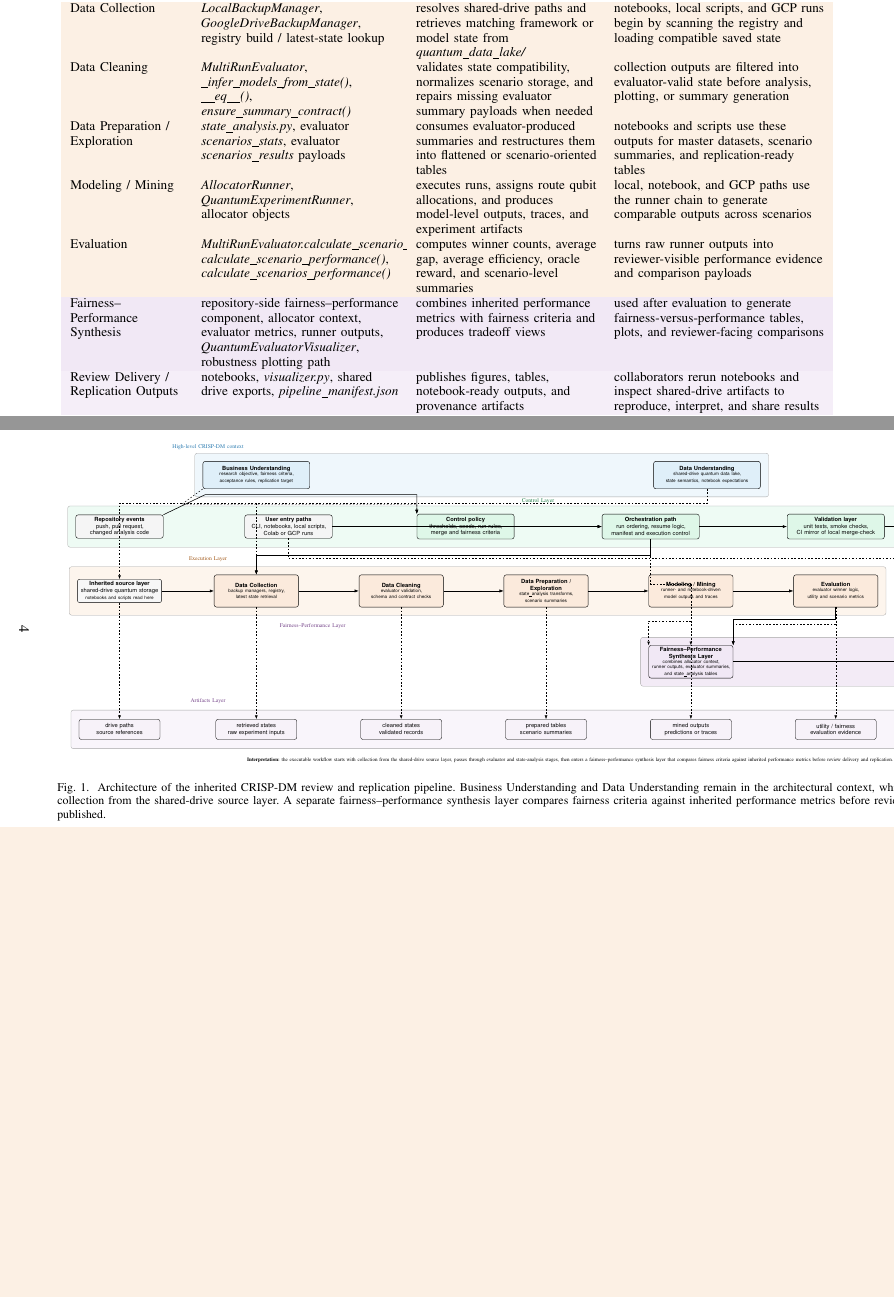
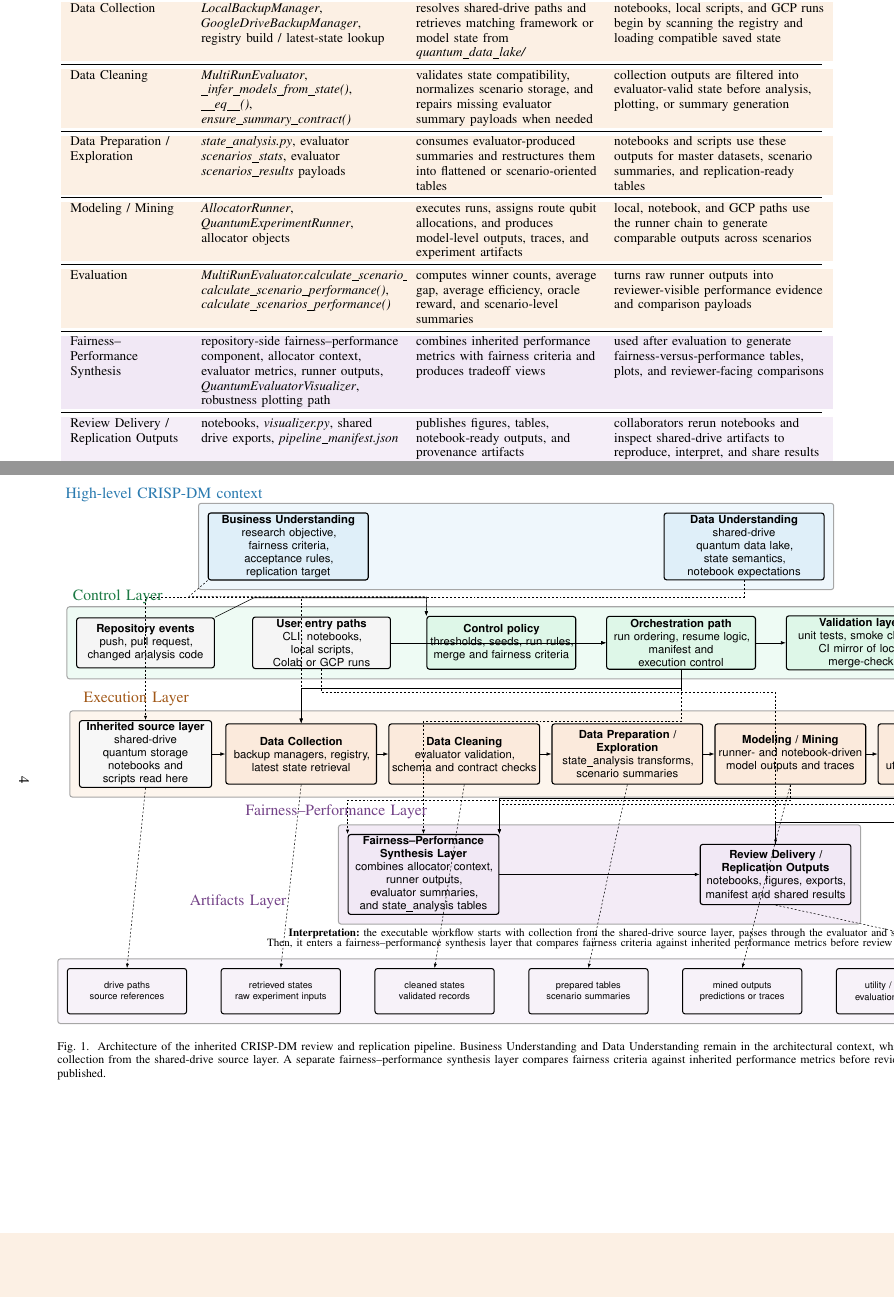
Before and after one commit to pzg8794/DSCI601-Project_Proposal, a LaTeX paper (architecture_report/draft2/architecture_report.tex, which reads architecture_report/draft2/architecture_diagram.tex): two parts of pages 2 and 4 of 4, joined at a grey line, cut so that both start at the same text, the shorter picture padded with empty space. Compiled offline with pdfLaTeX.

Commit message:
Updates from Overleaf

```diff
--- a/architecture_report/draft2/architecture_diagram.tex
+++ b/architecture_report/draft2/architecture_diagram.tex
@@ -1,68 +1,80 @@
 \begin{tikzpicture}[
-font=\sffamily\normalsize,>=Latex,
-layerband/.style={rectangle,rounded corners,inner sep=14pt,line width=0.55pt,draw=black!35},
-event/.style={rectangle,draw=black,rounded corners,minimum height=1.45cm,text width=5.2cm,align=center,fill=gray!8,line width=0.65pt,font=\sffamily\normalsize},
-control/.style={rectangle,draw=black,rounded corners,minimum height=1.55cm,text width=5.8cm,align=center,line width=0.65pt,font=\sffamily\normalsize},
-context/.style={rectangle,draw=black,rounded corners,minimum height=1.7cm,text width=6.4cm,align=center,line width=0.7pt,font=\sffamily\normalsize},
-stage/.style={rectangle,draw=black,rounded corners,minimum height=2.0cm,text width=5.0cm,align=center,line width=0.7pt,font=\sffamily\normalsize},
-sourcebox/.style={rectangle,draw=black,rounded corners,minimum height=1.45cm,text width=5.0cm,align=center,fill=gray!6,line width=0.65pt,font=\sffamily\normalsize},
-artifact/.style={rectangle,draw=black,rounded corners,minimum height=1.25cm,text width=4.8cm,align=center,line width=0.55pt,font=\sffamily\normalsize},
-decision/.style={rectangle,draw=black,rounded corners,minimum height=1.55cm,text width=5.0cm,align=center,fill=gray!12,line width=0.7pt,font=\sffamily\normalsize},
+font=\sffamily\Large,>=Latex,
+layerband/.style={rectangle,rounded corners,inner sep=14pt,line width=1.55pt,draw=black!35},
+event/.style={rectangle,draw=black,rounded corners,minimum height=2.70cm,text width=7.2cm,align=center,fill=gray!8,line width=1.65pt,font=\sffamily\LARGE},
+control/.style={rectangle,draw=black,rounded corners,minimum height=2.85cm,text width=7.8cm,align=center,line width=1.65pt,font=\sffamily\LARGE},
+context/.style={rectangle,draw=black,rounded corners,minimum height=3.00cm,text width=8.4cm,align=center,line width=1.7pt,font=\sffamily\LARGE},
+stage/.style={rectangle,draw=black,rounded corners,minimum height=3.25cm,text width=7.9cm,align=center,line width=1.7pt,font=\sffamily\LARGE},
+sourcebox/.style={rectangle,draw=black,rounded corners,minimum height=2.70cm,text width=6.9cm,align=center,fill=gray!6,line width=1.65pt,font=\sffamily\LARGE},
+artifact/.style={rectangle,draw=black,rounded corners,minimum height=2.45cm,text width=6.2cm,align=center,line width=1.55pt,font=\sffamily\Large},
+decision/.style={rectangle,draw=black,rounded corners,minimum height=2.85cm,text width=7.0cm,align=center,fill=gray!12,line width=1.7pt,font=\sffamily\LARGE},
 flow/.style={->,line width=1.0pt},
 trace/.style={->,dashed,line width=0.8pt},
-lab/.style={font=\small,align=center}]
+lab/.style={font=\large,align=center}]
 
 % High-level context
-\node[context,fill=phase1blue!16] (bu) at (11.0,8.2)
-{\textbf{Business Understanding}\\\footnotesize research objective, fairness criteria,\\\footnotesize acceptance rules, replication target};
-\node[context,fill=phase1blue!16] (du) at (39.0,8.2)
-{\textbf{Data Understanding}\\\footnotesize shared-drive quantum data lake,\\\footnotesize state semantics, notebook expectations};
+\node[context,fill=phase1blue!16] (bu) at (10.2,12.2)
+{\textbf{Business Understanding}\\research objective, fairness criteria,\\acceptance rules, replication target};
+
+\node[context,fill=phase1blue!16] (du) at (34.8,12.2)
+{\textbf{Data Understanding}\\shared-drive quantum data lake,\\state semantics, notebook expectations};
 
 % Control layer
-\node[event] (push) at (2.5,5.0)
+\node[event] (push) at (2.5,7.0)
 {\textbf{Repository events}\\push, pull request,\\changed analysis code};
-\node[event] (entry) at (13.0,5.0)
+
+\node[event] (entry) at (12.0,7.0)
 {\textbf{User entry paths}\\CLI, notebooks, local scripts,\\Colab or GCP runs};
-\node[control,fill=phase2green!16] (policy) at (24.0,5.0)
+
+\node[control,fill=phase2green!16] (policy) at (21.7,7.0)
 {\textbf{Control policy}\\thresholds, seeds, run rules,\\merge and fairness criteria};
-\node[control,fill=phase2green!16] (orch) at (35.5,5.0)
+
+\node[control,fill=phase2green!16] (orch) at (31.4,7.0)
 {\textbf{Orchestration path}\\run ordering, resume logic,\\manifest and execution control};
-\node[control,fill=phase2green!16] (val) at (47.0,5.0)
+
+\node[control,fill=phase2green!16] (val) at (41.1,7.0)
 {\textbf{Validation layer}\\unit tests, smoke checks,\\CI mirror of local merge-check};
-\node[decision] (gate) at (58.5,5.0)
+
+\node[decision] (gate) at (50.8,7.0)
 {\textbf{Merge / review decision}\\accept, revise, or reject\\based on executable evidence};
 
 % Execution layer
 \node[sourcebox] (source) at (2.5,1.0)
-{\textbf{Inherited source layer}\\shared-drive quantum storage\\\footnotesize notebooks and scripts read here};
-\node[stage,fill=phase3orange!16] (collect) at (11.0,1.0)
-{\textbf{Data Collection}\\\footnotesize backup managers, registry,\\\footnotesize latest state retrieval};
-\node[stage,fill=phase3orange!16] (clean) at (20.0,1.0)
-{\textbf{Data Cleaning}\\\footnotesize evaluator validation,\\\footnotesize schema and contract checks};
-\node[stage,fill=phase3orange!16] (prep) at (29.0,1.0)
-{\textbf{Data Preparation /}\\\textbf{Exploration}\\\footnotesize state\_analysis transforms,\\\footnotesize scenario summaries};
-\node[stage,fill=phase3orange!16] (model) at (38.0,1.0)
-{\textbf{Modeling / Mining}\\\footnotesize runner- and notebook-driven\\\footnotesize model outputs and traces};
-\node[stage,fill=phase3orange!16] (eval) at (47.0,1.0)
-{\textbf{Evaluation}\\\footnotesize evaluator winner logic,\\\footnotesize utility and scenario metrics};
+{\textbf{Inherited source layer}\\shared-drive quantum storage\\notebooks and scripts read here};
+
+\node[stage,fill=phase3orange!16] (collect) at (10.9,1.0)
+{\textbf{Data Collection}\\backup managers, registry,\\latest state retrieval};
+
+\node[stage,fill=phase3orange!16] (clean) at (19.7,1.0)
+{\textbf{Data Cleaning}\\evaluator validation,\\schema and contract checks};
+
+\node[stage,fill=phase3orange!16] (prep) at (28.5,1.0)
+{\textbf{Data Preparation /}\\\textbf{Exploration}\\state\_analysis transforms,\\scenario summaries};
+
+\node[stage,fill=phase3orange!16] (model) at (37.3,1.0)
+{\textbf{Modeling / Mining}\\runner- and notebook-driven\\model outputs and traces};
+
+\node[stage,fill=phase3orange!16] (eval) at (46.1,1.0)
+{\textbf{Evaluation}\\evaluator winner logic,\\utility and scenario metrics};
 
 % Fairness-performance layer
-\node[stage,fill=phase4purple!14] (fp) at (38.0,-3.4)
-{\textbf{Fairness--Performance}\\\textbf{Synthesis Layer}\\\footnotesize combines allocator context,\\\footnotesize runner outputs, evaluator summaries,\\\footnotesize and state\_analysis tables};
-\node[stage,fill=phase4purple!14] (deliver) at (57.5,-3.4)
-{\textbf{Review Delivery /}\\\textbf{Replication Outputs}\\\footnotesize notebooks, figures, exports,\\\footnotesize manifest and shared results};
+\node[stage,fill=phase4purple!14] (fp) at (17.5,-5.5)
+{\textbf{Fairness--Performance}\\\textbf{Synthesis Layer}\\combines allocator context,\\runner outputs, evaluator summaries,\\and state\_analysis tables};
+
+\node[stage,fill=phase4purple!14] (deliver) at (36.5,-5.5)
+{\textbf{Review Delivery /}\\\textbf{Replication Outputs}\\notebooks, figures, exports,\\manifest and shared results};
 
 % Artifacts layer
-\node[artifact,fill=phase4purple!8] (a0) at (2.5,-7.6) {drive paths\\source references};
-\node[artifact,fill=phase4purple!8] (a1) at (11.0,-7.6) {retrieved states\\raw experiment inputs};
-\node[artifact,fill=phase4purple!8] (a2) at (20.0,-7.6) {cleaned states\\validated records};
-\node[artifact,fill=phase4purple!8] (a3) at (29.0,-7.6) {prepared tables\\scenario summaries};
-\node[artifact,fill=phase4purple!8] (a4) at (38.0,-7.6) {mined outputs\\predictions or traces};
-\node[artifact,fill=phase4purple!8] (a5) at (47.0,-7.6) {utility / fairness\\evaluation evidence};
-\node[artifact,fill=phase4purple!8] (a6) at (57.5,-7.6) {tradeoff tables, figures, notebooks,\\\texttt{pipeline\_manifest.json}};
+\node[artifact,fill=phase4purple!8] (a0) at (1.5,-11.8) {drive paths\\source references};
+\node[artifact,fill=phase4purple!8] (a1) at (9.8,-11.8) {retrieved states\\raw experiment inputs};
+\node[artifact,fill=phase4purple!8] (a2) at (18.1,-11.8) {cleaned states\\validated records};
+\node[artifact,fill=phase4purple!8] (a3) at (26.4,-11.8) {prepared tables\\scenario summaries};
+\node[artifact,fill=phase4purple!8] (a4) at (34.7,-11.8) {mined outputs\\predictions or traces};
+\node[artifact,fill=phase4purple!8] (a5) at (43.0,-11.8) {utility / fairness\\evaluation evidence};
+\node[artifact,fill=phase4purple!8] (a6) at (52.0,-11.8) {tradeoff tables, figures, notebooks,\\\texttt{pipeline\_manifest.json}};
 
 % Main flow
-\draw[flow] (push.north east) -- ++(2.6,1.25) -| (policy.north west);
+\draw[flow] (push.north east) -- ++(2.1,1.05) -| (policy.north west);
 \draw[flow] (entry.east) -- (orch.west);
 \draw[flow] (policy.east) -- (orch.west);
 \draw[flow] (orch.east) -- (val.west);
@@ -78,7 +90,7 @@ lab/.style={font=\small,align=center}]
 \draw[flow] (deliver.north) -- ++(0,1.15) -| (gate.south);
 
 % Context and cross-layer traces
-\draw[trace] (bu.south west) -- ++(-1.3,-0.95) -| (policy.north west);
+\draw[trace] (bu.south west) -- ++(-1.0,-0.85) -| (policy.north west);
 \draw[trace] (du.south) -- ++(0,-0.9) -| (source.north);
 \draw[trace] (du.south) -- ++(0,-0.9) -| (collect.north);
 \draw[trace] (entry.south) -- ++(0,-1.25) -| (deliver.north);
@@ -105,13 +117,14 @@ lab/.style={font=\small,align=center}]
 \node[layerband,fill=phase4purple!6,fit=(a0)(a6)] (artband) {};
 \end{scope}
 
-% Layer labels placed away from arrow traffic
-\node[font=\normalsize, text=phase1blue!80!black] at (8.0,9.95) {High-level CRISP-DM context};
-\node[font=\normalsize, text=phase2green!60!black] at (28.5,6.55) {Control Layer};
-\node[font=\normalsize, text=phase3orange!70!black] at (8.0,2.95) {Execution Layer};
-\node[font=\normalsize, text=phase4purple!75!black] at (14.5,-1.2) {Fairness--Performance Layer};
-\node[font=\normalsize, text=phase4purple!75!black] at (8.0,-5.85) {Artifacts Layer};
+% Layer labels
+\node[font=\Huge, text=phase1blue!80!black] at (3.5,15.0) {High-level CRISP-DM context};
+\node[font=\Huge, text=phase2green!60!black] at (1.0,9.5) {Control Layer};
+\node[font=\Huge, text=phase3orange!70!black] at (2.0,4.0) {Execution Layer};
+\node[font=\Huge, text=phase4purple!75!black] at (12.8,-2.1) {Fairness--Performance Layer};
+\node[font=\Huge, text=phase4purple!75!black] at (7.5,-7.0) {Artifacts Layer};
 
-\node[lab] at (30.5,-9.55)
-{\textbf{Interpretation:} the executable workflow starts with collection from the shared-drive source layer, passes through evaluator and state-analysis stages, then enters a fairness--performance synthesis layer that compares fairness criteria against inherited performance metrics before review delivery and replication.};
+\node[lab] at (29.0,-09.0)
+{\LARGE\textbf{Interpretation:} the executable workflow starts with collection from the shared-drive source layer, passes through the evaluator and state-analysis stages.\\
+\LARGE Then, it enters a fairness--performance synthesis layer that compares fairness criteria against inherited performance metrics before review delivery and replication.};
 \end{tikzpicture}
--- a/architecture_report/draft2/architecture_report.tex
+++ b/architecture_report/draft2/architecture_report.tex
@@ -122,18 +117,31 @@ used to build and execute it.
 \rowcolor{phase2green!18}
 \textbf{Stage} & \textbf{Component} & \textbf{Description} & \textbf{Usage} \\
 \midrule
+
 \rowcolor{phase3orange!12}
 Data Collection & \textit{LocalBackupManager}, \textit{GoogleDriveBackupManager}, registry build / latest-state lookup & resolves shared-drive paths and retrieves matching framework or model state from \textit{quantum\_data\_lake/} & notebooks, local scripts, and GCP runs begin by scanning the registry and loading compatible saved state \\
+\midrule
+
 \rowcolor{phase3orange!12}
 Data Cleaning & \textit{MultiRunEvaluator}, \textit{\_infer\_models\_from\_state()}, \textit{\_\_eq\_\_()}, \textit{ensure\_summary\_contract()} & validates state compatibility, normalizes scenario storage, and repairs missing evaluator summary payloads when needed & collection outputs are filtered into evaluator-valid state before analysis, plotting, or summary generation \\
+\midrule
+
 \rowcolor{phase3orange!12}
 Data Preparation / Exploration & \textit{state\_analysis.py}, evaluator \textit{scenarios\_stats}, evaluator \textit{scenarios\_results} payloads & consumes evaluator-produced summaries and restructures them into flattened or scenario-oriented tables & notebooks and scripts use these outputs for master datasets, scenario summaries, and replication-ready tables \\
+\midrule
+
 \rowcolor{phase3orange!12}
 Modeling / Mining & \textit{AllocatorRunner}, \textit{QuantumExperimentRunner}, allocator objects & executes runs, assigns route qubit allocations, and produces model-level outputs, traces, and experiment artifacts & local, notebook, and GCP paths use the runner chain to generate comparable outputs across scenarios \\
+\midrule
+
 \rowcolor{phase3orange!12}
 Evaluation & \textit{MultiRunEvaluator.calculate\_scenario\_winner()}, \textit{calculate\_scenario\_performance()}, \textit{calculate\_scenarios\_performance()} & computes winner counts, average gap, average efficiency, oracle reward, and scenario-level summaries & turns raw runner outputs into reviewer-visible performance evidence and comparison payloads \\
+\midrule
+
 \rowcolor{phase4purple!14}
 Fairness--Performance Synthesis & repository-side fairness--performance component, allocator context, evaluator metrics, runner outputs, \textit{QuantumEvaluatorVisualizer}, robustness plotting path & combines inherited performance metrics with fairness criteria and produces tradeoff views & used after evaluation to generate fairness-versus-performance tables, plots, and reviewer-facing comparisons \\
+\midrule
+
 \rowcolor{phase4purple!10}
 Review Delivery / Replication Outputs & notebooks, \textit{visualizer.py}, shared drive exports, \textit{pipeline\_manifest.json} & publishes figures, tables, notebook-ready outputs, and provenance artifacts & collaborators rerun notebooks and inspect shared-drive artifacts to reproduce, interpret, and share results \\
 \bottomrule
@@ -223,7 +228,8 @@ Because the data lake is shared-drive based, completed runs can be made visible
 \thispagestyle{plain}
 \begin{figure}[p]
 \centering
-\resizebox{0.98\linewidth}{!}{\input{architecture_diagram.tex}}
+% \resizebox{0.98\linewidth}{!}{\input{architecture_diagram.tex}}
+\resizebox{1.05\linewidth}{!}{\input{architecture_diagram.tex}}
 \caption{Architecture of the inherited CRISP-DM review and replication pipeline.
 Business Understanding and Data Understanding remain in the architectural
 context, while the executable workflow starts with collection from the
```
Also changed, not shown: architecture_report/draft2/architecture_report.tex (18 more changed lines).
